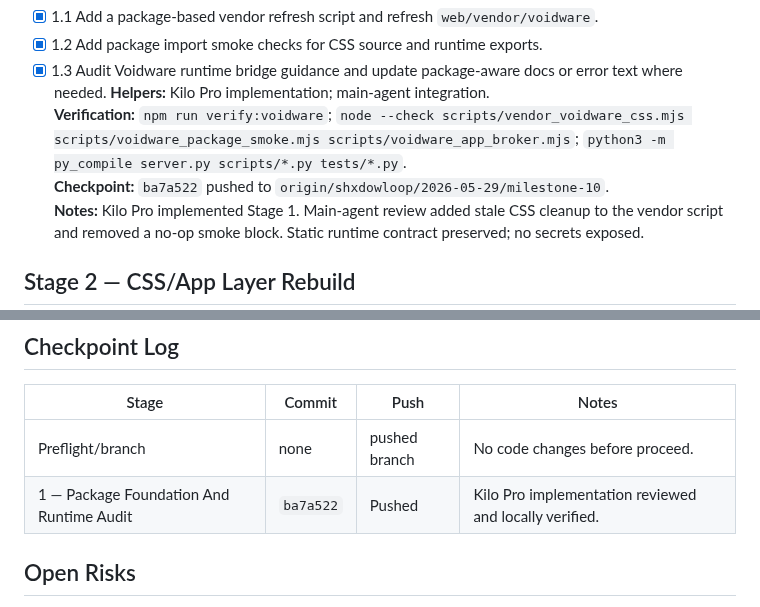
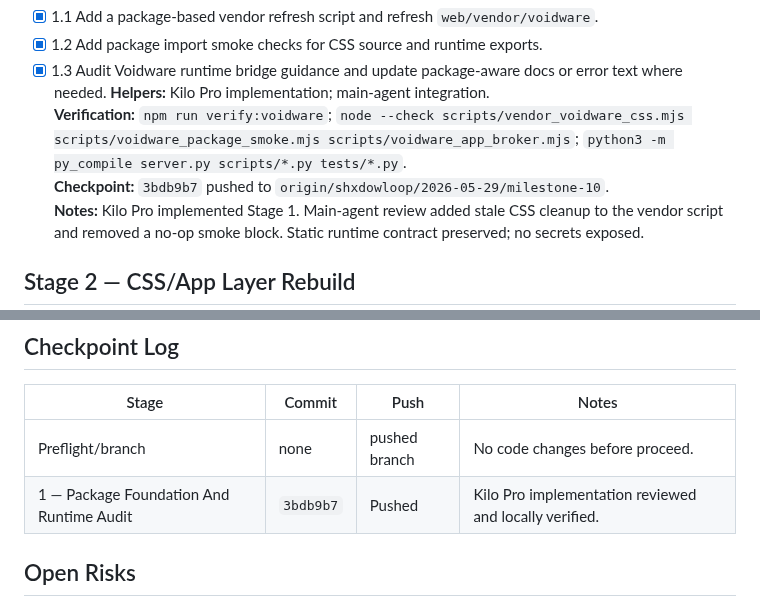
Before and after one commit to ShxdowCollective/LLM-Dash, a Markdown page: docs/plans/2026-05-29-milestone-10-shxdowloop-nanoagent-plan.md, 2 parts joined by grey strips. GitHub-like rendering.

Commit message:
shxdowloop plan: record stage 1 checkpoint
- Plan: docs/plans/2026-05-29-milestone-10-shxdowloop-nanoagent-plan.md

- Verification: plan-only update

- Helpers: main-agent checkpoint hygiene

- Notes: records rewritten stage 1 checkpoint after force-with-lease amend

```diff
--- a/docs/plans/2026-05-29-milestone-10-shxdowloop-nanoagent-plan.md
+++ b/docs/plans/2026-05-29-milestone-10-shxdowloop-nanoagent-plan.md
@@ -67,7 +67,7 @@ Reference plan:
   or error text where needed.
 **Helpers:** Kilo Pro implementation; main-agent integration.
 **Verification:** `npm run verify:voidware`; `node --check scripts/vendor_voidware_css.mjs scripts/voidware_package_smoke.mjs scripts/voidware_app_broker.mjs`; `python3 -m py_compile server.py scripts/*.py tests/*.py`.
-**Checkpoint:** `ba7a522` pushed to `origin/shxdowloop/2026-05-29/milestone-10`.
+**Checkpoint:** `3bdb9b7` pushed to `origin/shxdowloop/2026-05-29/milestone-10`.
 **Notes:** Kilo Pro implemented Stage 1. Main-agent review added stale CSS cleanup to the vendor script and removed a no-op smoke block. Static runtime contract preserved; no secrets exposed.
 
 ## Stage 2 — CSS/App Layer Rebuild
@@ -148,7 +148,7 @@ wizard/settings walkthrough.
 | Stage | Commit | Push | Notes |
 |---|---|---|---|
 | Preflight/branch | none | pushed branch | No code changes before proceed. |
-| 1 — Package Foundation And Runtime Audit | `ba7a522` | Pushed | Kilo Pro implementation reviewed and locally verified. |
+| 1 — Package Foundation And Runtime Audit | `3bdb9b7` | Pushed | Kilo Pro implementation reviewed and locally verified. |
 
 ## Open Risks
 
```
